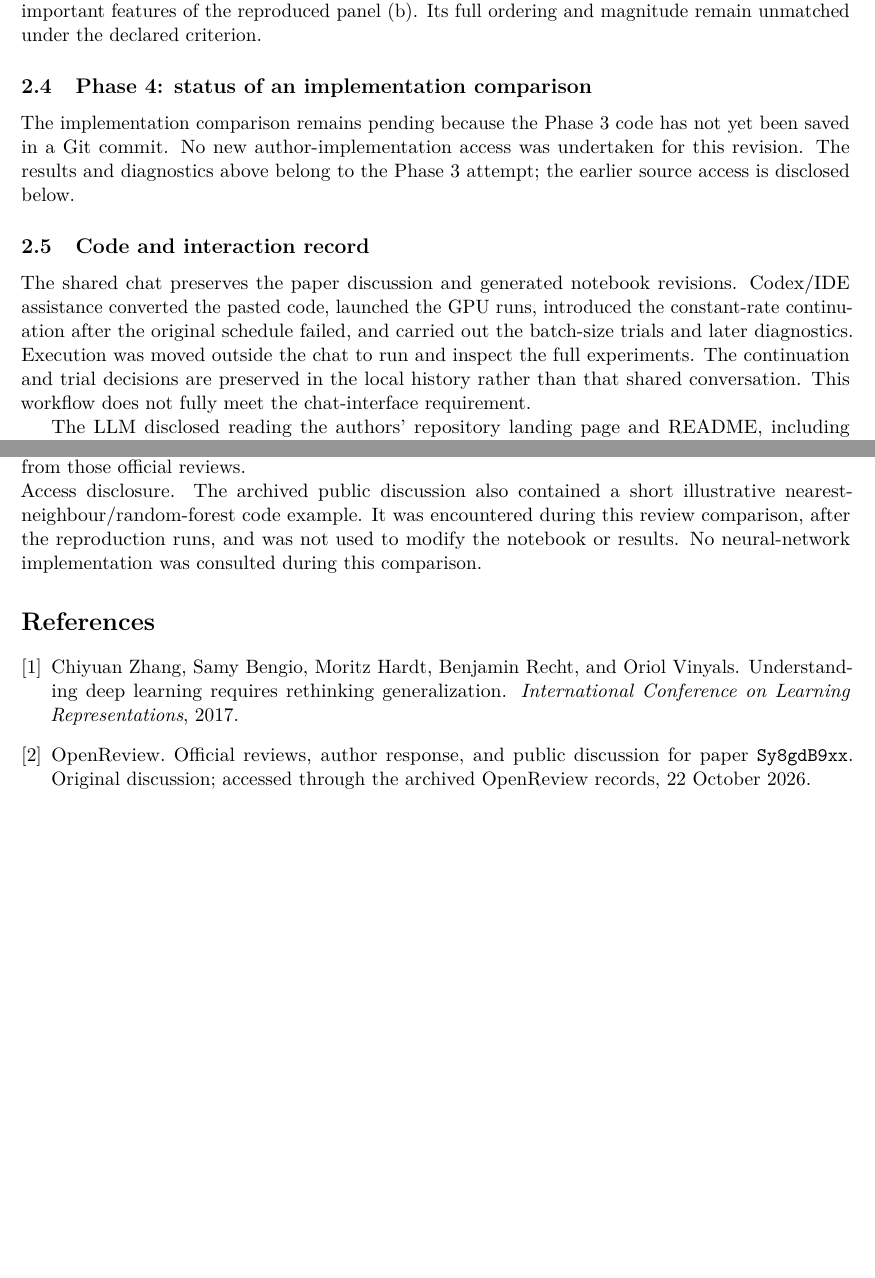
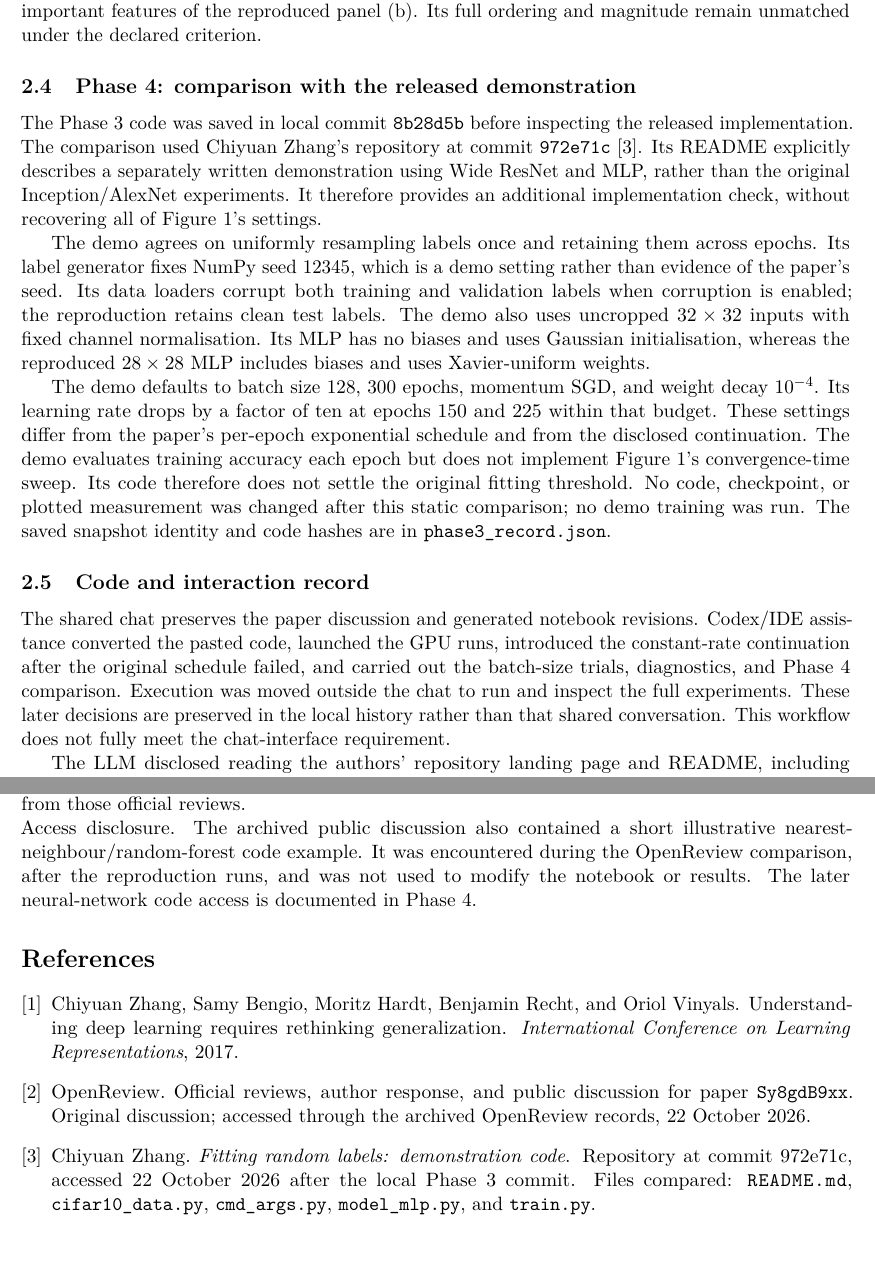
Before and after one commit to Jireh1226/AdvancedML_assignements, a LaTeX problem sheet (Assignment_2/paper_1_generalization/understanding_deep_learning_requires_rethinking_generalization.tex): two parts of pages 6 and 11 of 11 before the commit and two parts of pages 6 and 12 of 12 after it, joined at a grey line, cut so that both start at the same text. Compiled offline with pdfLaTeX.

Commit message:
Finalize Paper 1 report and document Phase 4 comparison

```diff
--- a/Assignment_2/paper_1_generalization/understanding_deep_learning_requires_rethinking_generalization.tex
+++ b/Assignment_2/paper_1_generalization/understanding_deep_learning_requires_rethinking_generalization.tex
@@ -192,13 +192,17 @@ In panel (a), the loss curves retain oscillations after 100-update averaging. Th
 
 All selected models fit both clean and fully random training labels to zero error. Their test accuracies range from 50.72\% to 86.52\% with clean labels and fall to about 10\% with fully random labels. These results support the paper's distinction between fitting arbitrary assignments and learning patterns that generalise. Exact-zero timing is strongly affected by residual errors, explaining important features of the reproduced panel (b). Its full ordering and magnitude remain unmatched under the declared criterion.
 
-\subsection{Phase 4: status of an implementation comparison}
+\subsection{Phase 4: comparison with the released demonstration}
 
-The implementation comparison remains pending because the Phase 3 code has not yet been saved in a Git commit. No new author-implementation access was undertaken for this revision. The results and diagnostics above belong to the Phase 3 attempt; the earlier source access is disclosed below.
+The Phase 3 code was saved in local commit \texttt{8b28d5b} before inspecting the released implementation. The comparison used Chiyuan Zhang's repository at commit \texttt{972e71c}~\cite{author_demo}. Its README explicitly describes a separately written demonstration using Wide ResNet and MLP, rather than the original Inception/AlexNet experiments. It therefore provides an additional implementation check, without recovering all of Figure 1's settings.
+
+The demo agrees on uniformly resampling labels once and retaining them across epochs. Its label generator fixes NumPy seed 12345, which is a demo setting rather than evidence of the paper's seed. Its data loaders corrupt both training and validation labels when corruption is enabled; the reproduction retains clean test labels. The demo also uses uncropped $32\times32$ inputs with fixed channel normalisation. Its MLP has no biases and uses Gaussian initialisation, whereas the reproduced $28\times28$ MLP includes biases and uses Xavier-uniform weights.
+
+The demo defaults to batch size 128, 300 epochs, momentum SGD, and weight decay $10^{-4}$. Its learning rate drops by a factor of ten at epochs 150 and 225 within that budget. These settings differ from the paper's per-epoch exponential schedule and from the disclosed continuation. The demo evaluates training accuracy each epoch but does not implement Figure 1's convergence-time sweep. Its code therefore does not settle the original fitting threshold. No code, checkpoint, or plotted measurement was changed after this static comparison; no demo training was run. The saved snapshot identity and code hashes are in \path{phase3_record.json}.
 
 \subsection{Code and interaction record}
 
-The shared chat preserves the paper discussion and generated notebook revisions. Codex/IDE assistance converted the pasted code, launched the GPU runs, introduced the constant-rate continuation after the original schedule failed, and carried out the batch-size trials and later diagnostics. Execution was moved outside the chat to run and inspect the full experiments. The continuation and trial decisions are preserved in the local history rather than that shared conversation. This workflow does not fully meet the chat-interface requirement.
+The shared chat preserves the paper discussion and generated notebook revisions. Codex/IDE assistance converted the pasted code, launched the GPU runs, introduced the constant-rate continuation after the original schedule failed, and carried out the batch-size trials, diagnostics, and Phase 4 comparison. Execution was moved outside the chat to run and inspect the full experiments. These later decisions are preserved in the local history rather than that shared conversation. This workflow does not fully meet the chat-interface requirement.
 
 The LLM disclosed reading the authors' repository landing page and README, including example commands and sample output, before the reproduction was complete. It reported that it had not opened the Python implementation files. The shared page also lists \path{kobybibas/training_with_random_labels} as a search result. A second result is \path{google-research/heldout-influence-estimation}. Both include snippets. The web-tool outputs are redacted, so separate opening of those two repositories could not be verified. Framework documentation was also consulted. I subsequently instructed the LLM to avoid existing implementations.
 
@@ -229,9 +233,9 @@ Difference in interpretation. \href{https://openreview.net/forum?id=Sy8gdB9xx\&n
 
 Additional points. In a \href{https://openreview.net/forum?id=Sy8gdB9xx\&noteId=S1zRtYaBG}{public comment dated 30 January 2018}, Thomas Dietterich argued that roughly tripling the fitting time is meaningful and proposed early stopping as a capacity restriction. That proposal goes beyond my stopping-threshold diagnostic: it changes how long training runs rather than how fitting time is measured. Reviewer 1 also suggested testing prediction stability with dropout at inference, and Reviewer 3 requested clarification of the linear/kernel classification targets. Those were not controls in my assessment. Conversely, I did not find the smaller-clean-dataset control explicitly proposed in the three official reviews. Dietterich's later public comment is separate from those official reviews.
 
-\noindent Access disclosure. The archived public discussion also contained a short illustrative nearest-neighbour/random-forest code example. It was encountered during this review comparison, after the reproduction runs, and was not used to modify the notebook or results. No neural-network implementation was consulted during this comparison.
+\noindent Access disclosure. The archived public discussion also contained a short illustrative nearest-neighbour/random-forest code example. It was encountered during the OpenReview comparison, after the reproduction runs, and was not used to modify the notebook or results. The later neural-network code access is documented in Phase 4.
 
-\begin{thebibliography}{2}
+\begin{thebibliography}{3}
 \bibitem{zhang2017}
 Chiyuan Zhang, Samy Bengio, Moritz Hardt, Benjamin Recht, and Oriol Vinyals.
 \newblock Understanding deep learning requires rethinking generalization.
@@ -240,6 +244,10 @@ Chiyuan Zhang, Samy Bengio, Moritz Hardt, Benjamin Recht, and Oriol Vinyals.
 OpenReview. Official reviews, author response, and public discussion for paper \texttt{Sy8gdB9xx}.
 \newblock \href{https://openreview.net/forum?id=Sy8gdB9xx}{Original discussion}; accessed through the
 \href{https://github.com/xcfcode/openreview_spider/blob/b232dbcbbee6a7a39415c2ea046058e9dcd82e1e/res/Sy8gdB9xx.json}{archived OpenReview records}, 22 October 2026.
+\bibitem{author_demo}
+Chiyuan Zhang. \emph{Fitting random labels: demonstration code}.
+\newblock \href{https://github.com/pluskid/fitting-random-labels/tree/972e71c94442fc99baeb5baebee8c95e5767963b}{Repository at commit 972e71c}, accessed 22 October 2026 after the local Phase 3 commit.
+\newblock Files compared: \path{README.md}, \path{cifar10_data.py}, \path{cmd_args.py}, \path{model_mlp.py}, and \path{train.py}.
 \end{thebibliography}
 
 \end{document}
```
Also changed, not shown: Assignment_2/reproduction_changes.md (+23 -0 lines), Assignment_2/paper_1_generalization/README.md, Assignment_2/paper_1_generalization/understanding_deep_learning_requires_rethinking_generalization.pdf, Assignment_2/paper_1_generalization/understanding_deep_learning_requires_rethinking_generalization.tex (2 more changed lines).
